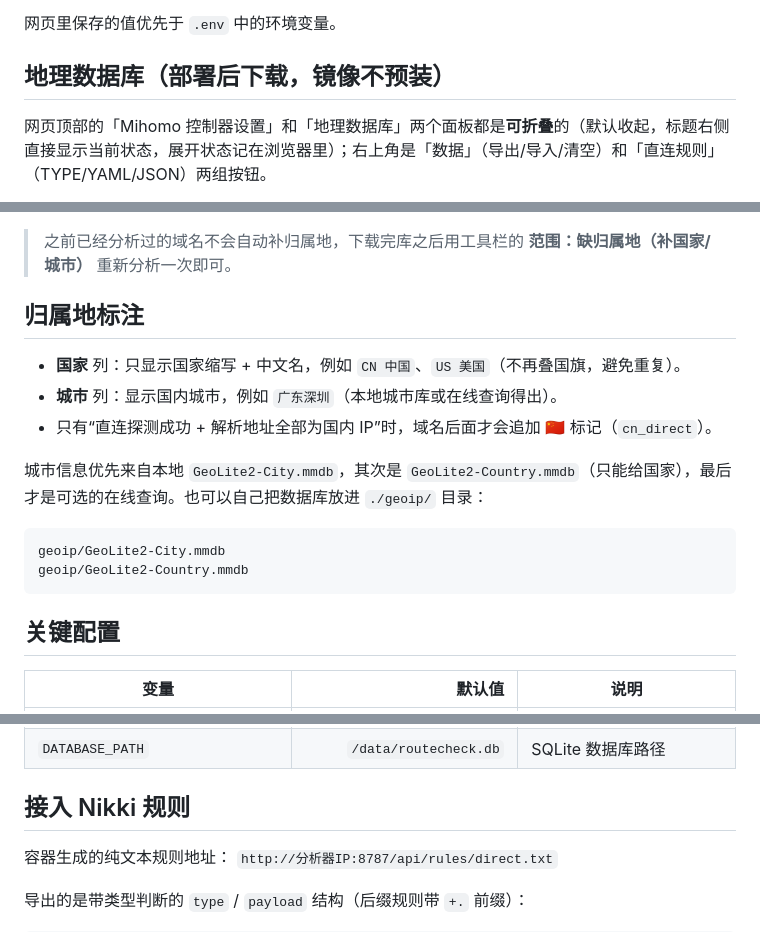
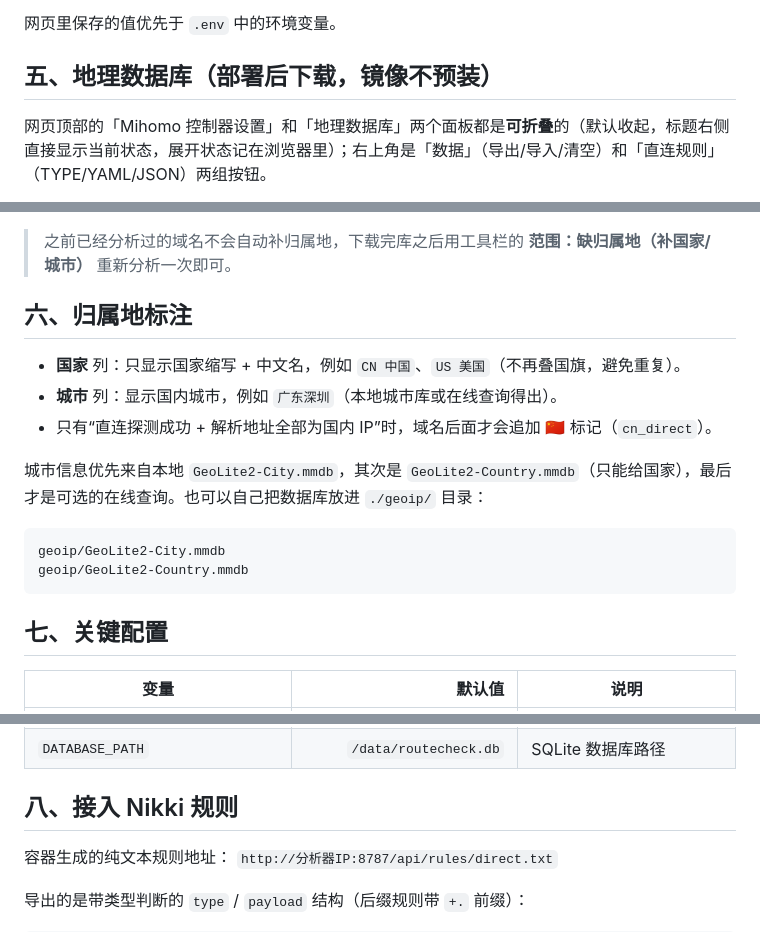
Before and after one commit to Seven1echo/RouteCheck, a Markdown page: README.md, 3 parts joined by grey strips. GitHub-like rendering.

````diff
--- a/README.md
+++ b/README.md
@@ -117,7 +113,7 @@ docker rm -f routecheck
 
 网页里保存的值优先于 `.env` 中的环境变量。
 
-## 地理数据库（部署后下载，镜像不预装）
+## 五、地理数据库（部署后下载，镜像不预装）
 
 网页顶部的「Mihomo 控制器设置」和「地理数据库」两个面板都是**可折叠**的（默认收起，标题右侧直接显示当前状态，展开状态记在浏览器里）；右上角是「数据」（导出/导入/清空）和「直连规则」（TYPE/YAML/JSON）两组按钮。
 
@@ -132,7 +128,7 @@ docker rm -f routecheck
 
 > 之前已经分析过的域名不会自动补归属地，下载完库之后用工具栏的 **范围：缺归属地（补国家/城市）** 重新分析一次即可。
 
-## 归属地标注
+## 六、归属地标注
 
 - **国家** 列：只显示国家缩写 + 中文名，例如 `CN 中国`、`US 美国`（不再叠国旗，避免重复）。
 - **城市** 列：显示国内城市，例如 `广东深圳`（本地城市库或在线查询得出）。
@@ -145,7 +141,7 @@ geoip/GeoLite2-City.mmdb
 geoip/GeoLite2-Country.mmdb
 ```
 
-## 关键配置
+## 七、关键配置
 
 | 变量 | 默认值 | 说明 |
 |---|---:|---|
@@ -166,7 +162,7 @@ geoip/GeoLite2-Country.mmdb
 | `AUTO_DIRECT_SCORE` | `0.85` | 自动进入建议直连的最低分数 |
 | `DATABASE_PATH` | `/data/routecheck.db` | SQLite 数据库路径 |
 
-## 接入 Nikki 规则
+## 八、接入 Nikki 规则
 容器生成的纯文本规则地址：
 `http://分析器IP:8787/api/rules/direct.txt`
 
````
Also changed, not shown: other parts of README.md (+11 -15 lines).
